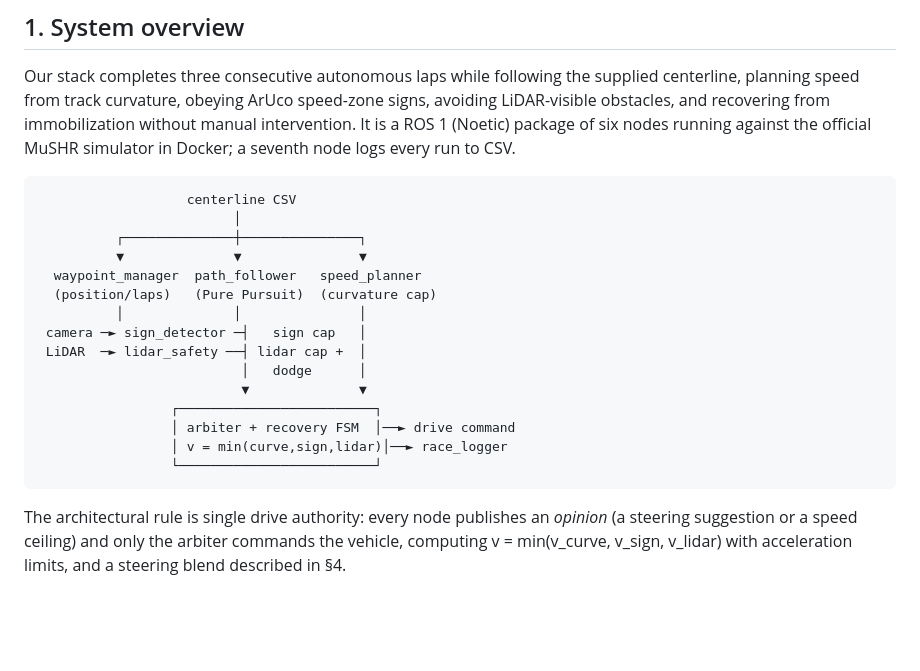
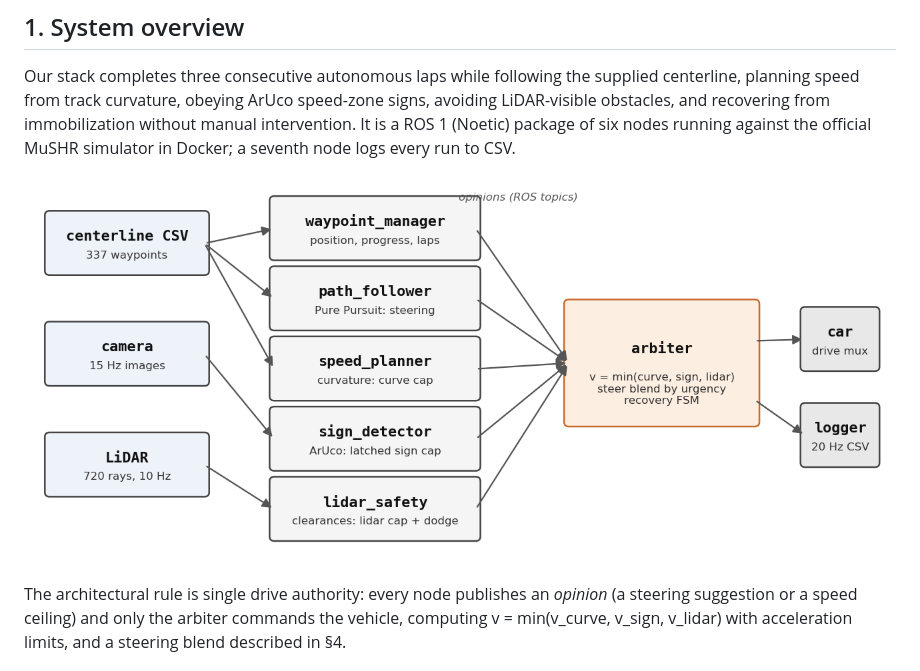
Before and after one commit to vedcoder/mushr-vision-racing, a Markdown page: submission_docs/REPORT.md, the part around the change. Rendered like a GitHub page; pictures changed too: docs/figures/architecture.png (added); blank space fills up the shorter version.

Commit message:
Report: rendered architecture diagram (PNG) replaces ASCII art
ASCII box-drawing misaligned/clipped in PDF exporters; the diagram is now
a matplotlib-rendered figure embedded as an image.

Co-Authored-By: Claude Fable 5 <noreply@anthropic.com>

````diff
--- a/submission_docs/REPORT.md
+++ b/submission_docs/REPORT.md
@@ -20,23 +20,7 @@ immobilization without manual intervention. It is a ROS 1 (Noetic)
 package of six nodes running against the official MuSHR simulator in
 Docker; a seventh node logs every run to CSV.
 
-```
-                   centerline CSV
-                         │
-          ┌──────────────┼───────────────┐
-          ▼              ▼               ▼
-  waypoint_manager  path_follower   speed_planner
-  (position/laps)   (Pure Pursuit)  (curvature cap)
-          │              │               │
- camera ─► sign_detector ─┤   sign cap   │
- LiDAR  ─► lidar_safety ──┤ lidar cap +  │
-                          │   dodge      │
-                          ▼              ▼
-                 ┌─────────────────────────┐
-                 │ arbiter + recovery FSM  │──► drive command
-                 │ v = min(curve,sign,lidar)│──► race_logger
-                 └─────────────────────────┘
-```
+![System architecture](../docs/figures/architecture.png)
 
 The architectural rule is single drive authority: every node publishes an
 *opinion* (a steering suggestion or a speed ceiling) and only the arbiter
````
Also changed, not shown: 1 other file.
